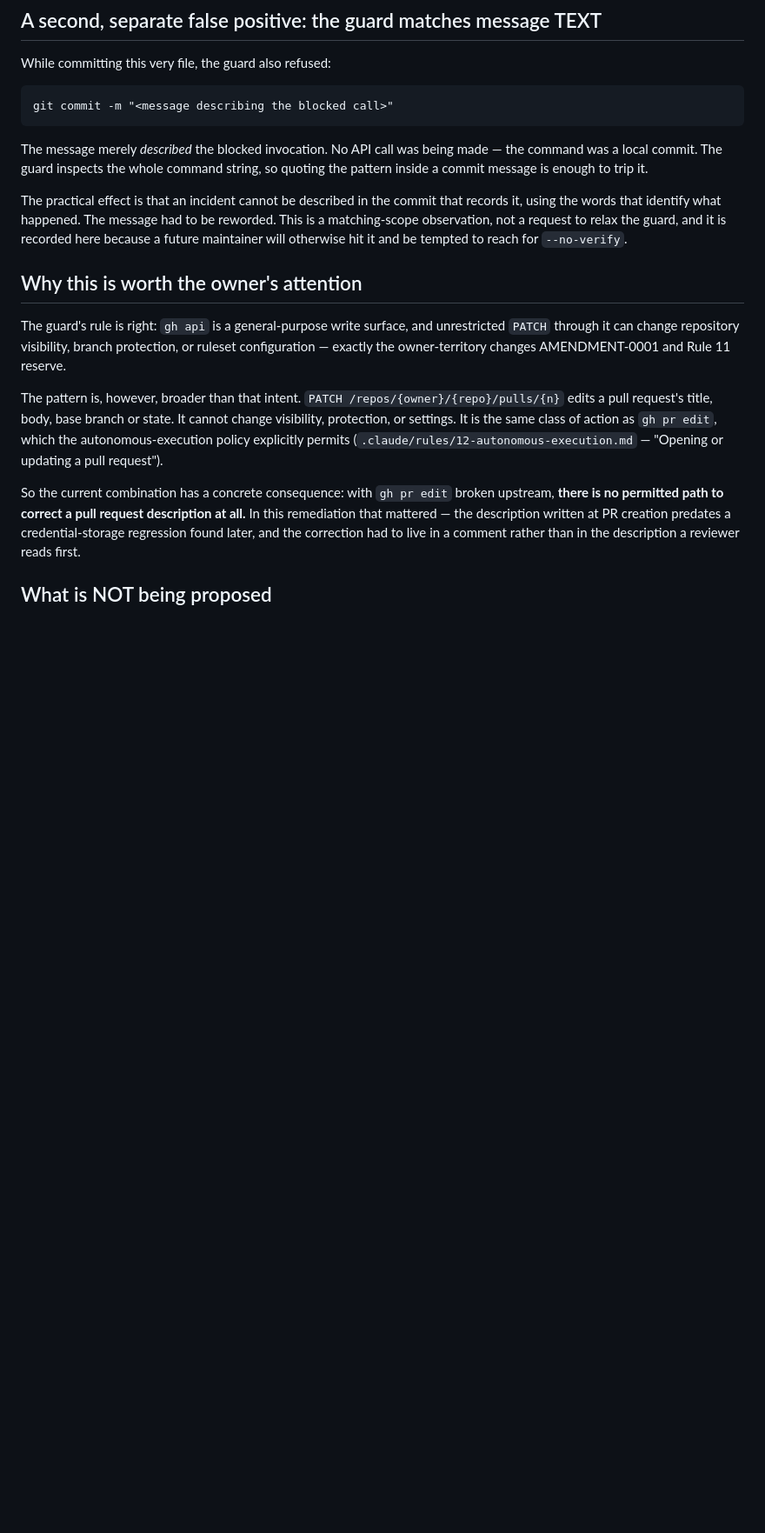
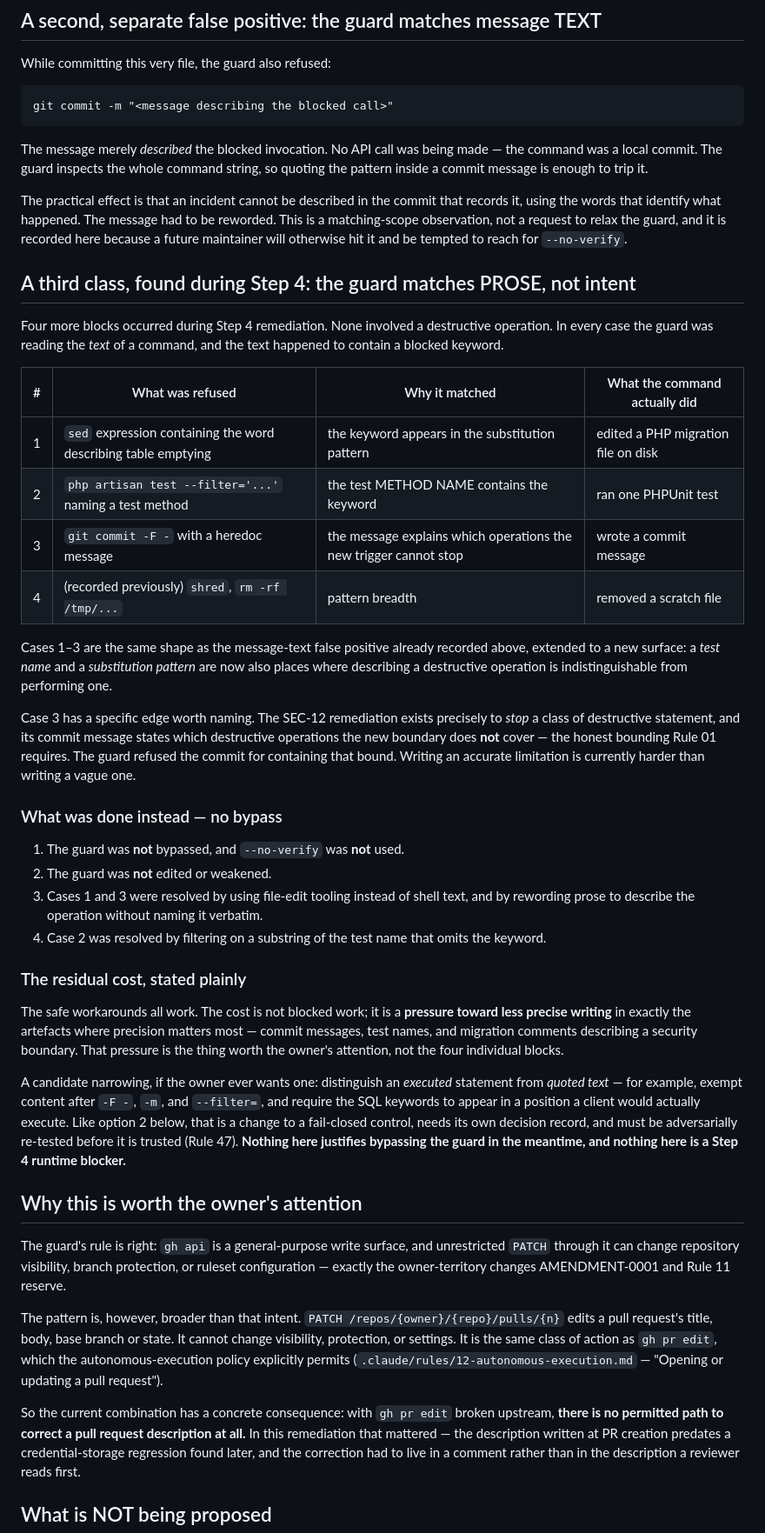
Before and after one commit to makemesick91-code/aish_laundry_app, a Markdown page: evidence/step-03-corrective-auth-runtime/GOVERNANCE-FOLLOW-UP.md, the part around the change. Shown at 87% size. Rendered like a GitHub page; blank space fills up the shorter version.

Commit message:
docs(governance): record four more destructive-guard false positives from Step 4
None involved a destructive operation. The guard was reading the TEXT of a
command in each case: a substitution pattern, a PHPUnit test method name, and a
commit message.

The third has an edge worth naming. The SEC-12 commit exists to close a class of
destructive statement, and its message states which operations the new boundary
does NOT cover — the honest bounding Rule 01 requires. The guard refused the
commit for containing that bound. Writing an accurate limitation is currently
harder than writing a vague one.

The guard was not bypassed, not edited, and --no-verify was not used. Each was
resolved with file-edit tooling or non-triggering prose, and the safe workaround
is recorded per class.

The cost is not blocked work; it is pressure toward less precise writing in the
artefacts where precision matters most. That is the part worth the owner's
attention. A candidate narrowing is sketched, explicitly requiring its own
decision record and adversarial re-test — this is a governance follow-up, not a
Step 4 runtime blocker.

Co-Authored-By: Claude Opus 4.8 (1M context) <noreply@anthropic.com>

```diff
--- a/evidence/step-03-corrective-auth-runtime/GOVERNANCE-FOLLOW-UP.md
+++ b/evidence/step-03-corrective-auth-runtime/GOVERNANCE-FOLLOW-UP.md
@@ -45,6 +45,55 @@ records it, using the words that identify what happened. The message had to be
 reworded. This is a matching-scope observation, not a request to relax the
 guard, and it is recorded here because a future maintainer will otherwise hit it
 and be tempted to reach for `--no-verify`.
+
+## A third class, found during Step 4: the guard matches PROSE, not intent
+
+Four more blocks occurred during Step 4 remediation. None involved a destructive
+operation. In every case the guard was reading the *text* of a command, and the
+text happened to contain a blocked keyword.
+
+| # | What was refused | Why it matched | What the command actually did |
+|---|---|---|---|
+| 1 | `sed` expression containing the word describing table emptying | the keyword appears in the substitution pattern | edited a PHP migration file on disk |
+| 2 | `php artisan test --filter='...'` naming a test method | the test METHOD NAME contains the keyword | ran one PHPUnit test |
+| 3 | `git commit -F -` with a heredoc message | the message explains which operations the new trigger cannot stop | wrote a commit message |
+| 4 | (recorded previously) `shred`, `rm -rf /tmp/...` | pattern breadth | removed a scratch file |
+
+Cases 1–3 are the same shape as the message-text false positive already recorded
+above, extended to a new surface: a *test name* and a *substitution pattern* are
+now also places where describing a destructive operation is indistinguishable
+from performing one.
+
+Case 3 has a specific edge worth naming. The SEC-12 remediation exists precisely
+to *stop* a class of destructive statement, and its commit message states which
+destructive operations the new boundary does **not** cover — the honest bounding
+Rule 01 requires. The guard refused the commit for containing that bound. Writing
+an accurate limitation is currently harder than writing a vague one.
+
+### What was done instead — no bypass
+
+1. The guard was **not** bypassed, and `--no-verify` was **not** used.
+2. The guard was **not** edited or weakened.
+3. Cases 1 and 3 were resolved by using file-edit tooling instead of shell text,
+   and by rewording prose to describe the operation without naming it verbatim.
+4. Case 2 was resolved by filtering on a substring of the test name that omits
+   the keyword.
+
+### The residual cost, stated plainly
+
+The safe workarounds all work. The cost is not blocked work; it is a **pressure
+toward less precise writing** in exactly the artefacts where precision matters
+most — commit messages, test names, and migration comments describing a security
+boundary. That pressure is the thing worth the owner's attention, not the four
+individual blocks.
+
+A candidate narrowing, if the owner ever wants one: distinguish an *executed*
+statement from *quoted text* — for example, exempt content after `-F -`, `-m`,
+and `--filter=`, and require the SQL keywords to appear in a position a client
+would actually execute. Like option 2 below, that is a change to a fail-closed
+control, needs its own decision record, and must be adversarially re-tested
+before it is trusted (Rule 47). **Nothing here justifies bypassing the guard in
+the meantime, and nothing here is a Step 4 runtime blocker.**
 
 ## Why this is worth the owner's attention
 
```
